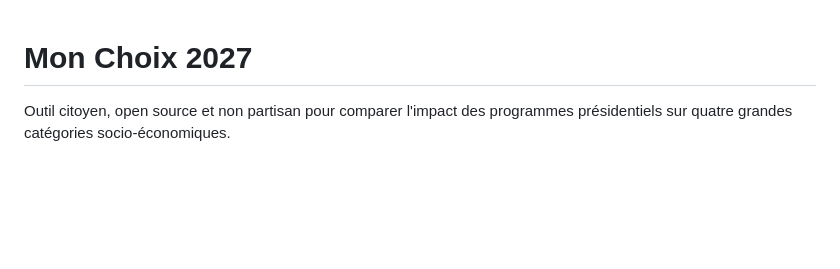
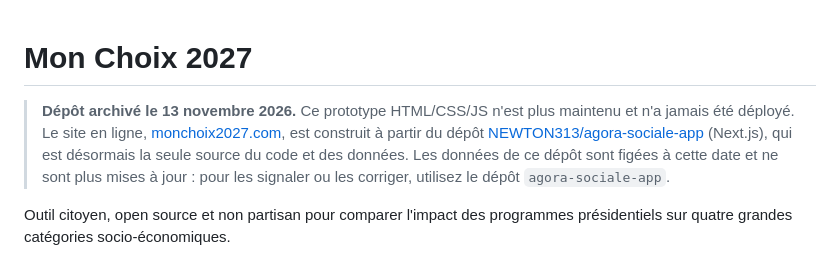
Before and after one commit to NEWTON313/agora-sociale, a Markdown page: README.md, the part around the change. Rendered like a GitHub page; blank space fills up the shorter version.

Commit message:
README : dépôt archivé, le site vient de agora-sociale-app
Co-Authored-By: Claude <noreply@anthropic.com>

```diff
--- a/README.md
+++ b/README.md
@@ -1,4 +1,10 @@
 # Mon Choix 2027
+
+> **Dépôt archivé le 13 novembre 2026.** Ce prototype HTML/CSS/JS n'est plus maintenu et n'a jamais été
+> déployé. Le site en ligne, [monchoix2027.com](https://www.monchoix2027.com), est construit à partir du dépôt
+> [NEWTON313/agora-sociale-app](https://github.com/NEWTON313/agora-sociale-app) (Next.js), qui est désormais la
+> seule source du code et des données. Les données de ce dépôt sont figées à cette date et ne sont plus mises à
+> jour : pour les signaler ou les corriger, utilisez le dépôt `agora-sociale-app`.
 
 Outil citoyen, open source et non partisan pour comparer l'impact des programmes
 présidentiels sur quatre grandes catégories socio-économiques.
```
